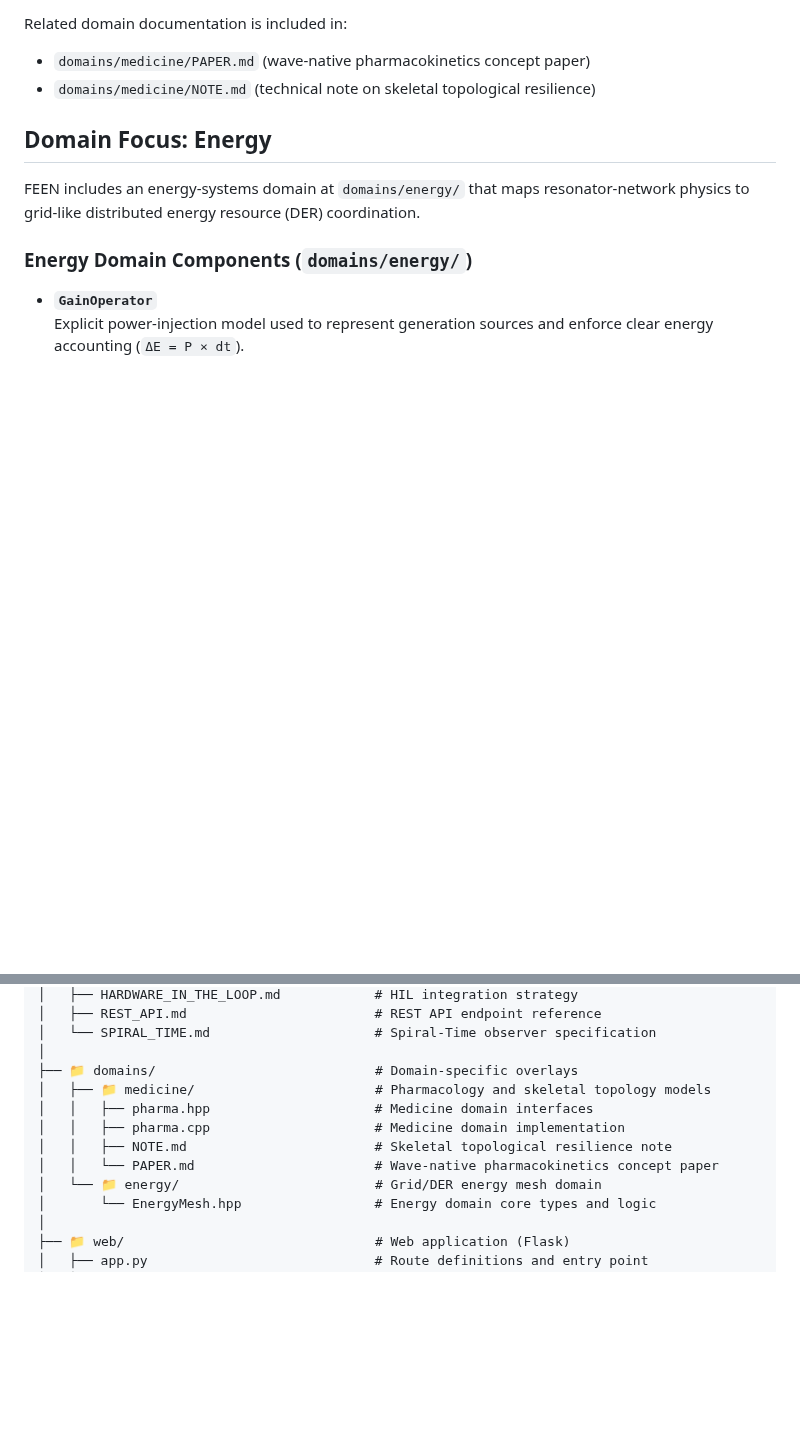
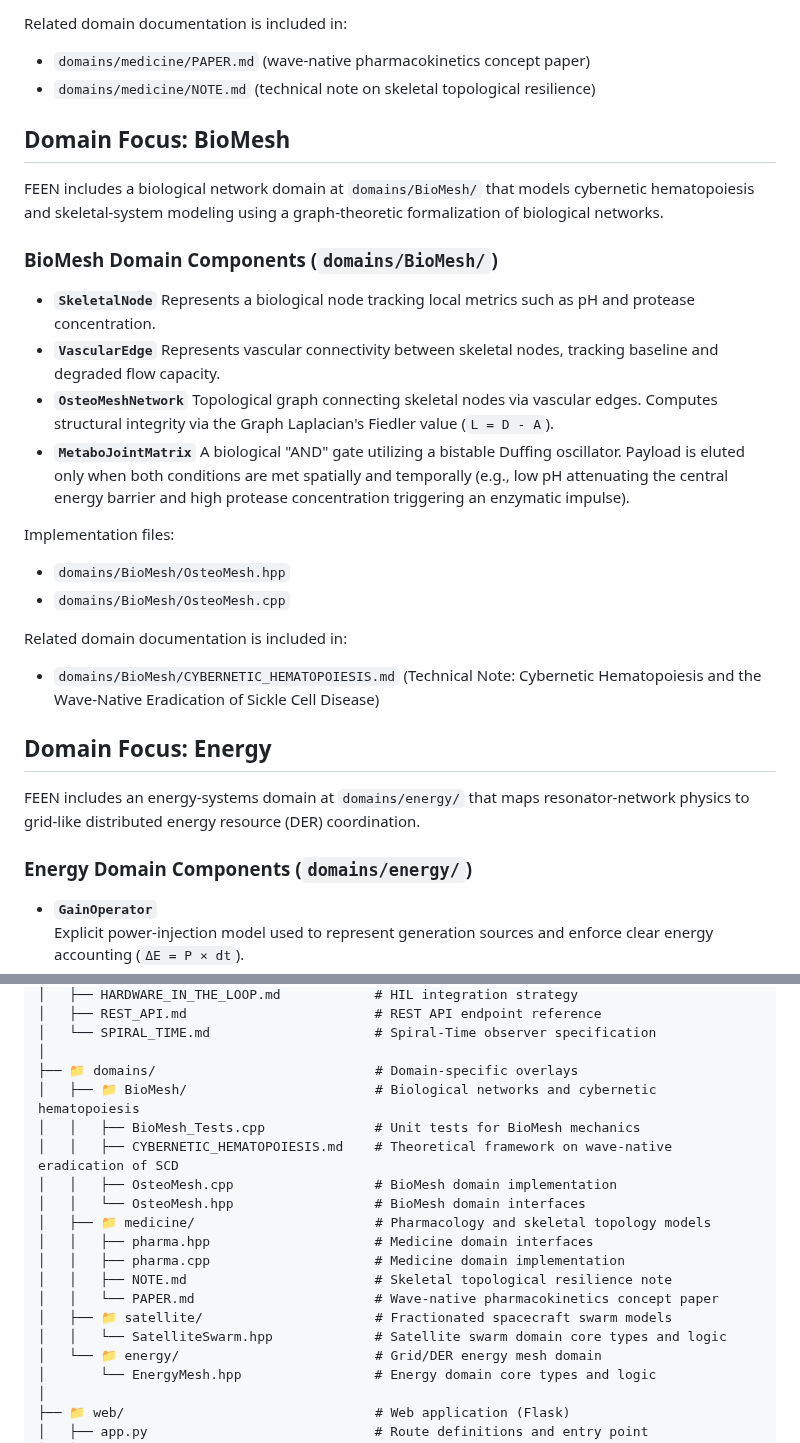
Before and after one commit to dfeen87/FEEN, a Markdown page: README.md, 2 parts joined by grey strips. Drawn GitHub-style; blank space fills up the shorter version.

Commit message:
docs(readme): add BioMesh domain section and update repository tree
This commit updates the README.md to include documentation for the
BioMesh domain. It adds a "Domain Focus: BioMesh" section outlining
the core components like SkeletalNode, VascularEdge, OsteoMeshNetwork,
and MetaboJointMatrix. It also updates the Repository Structure tree
to accurately reflect the actual folders in `domains/`, adding
`BioMesh/` and `satellite/` which were missing from the structure tree.

Co-authored-by: google-labs-jules[bot] <161369871+google-labs-jules[bot]@users.noreply.github.com>

```diff
--- a/README.md
+++ b/README.md
@@ -77,6 +77,28 @@ Implementation files:
 Related domain documentation is included in:
 - `domains/medicine/PAPER.md` (wave-native pharmacokinetics concept paper)
 - `domains/medicine/NOTE.md` (technical note on skeletal topological resilience)
+
+## Domain Focus: BioMesh
+
+FEEN includes a biological network domain at `domains/BioMesh/` that models cybernetic hematopoiesis and skeletal-system modeling using a graph-theoretic formalization of biological networks.
+
+### BioMesh Domain Components (`domains/BioMesh/`)
+
+- **`SkeletalNode`**
+  Represents a biological node tracking local metrics such as pH and protease concentration.
+- **`VascularEdge`**
+  Represents vascular connectivity between skeletal nodes, tracking baseline and degraded flow capacity.
+- **`OsteoMeshNetwork`**
+  Topological graph connecting skeletal nodes via vascular edges. Computes structural integrity via the Graph Laplacian's Fiedler value (`L = D - A`).
+- **`MetaboJointMatrix`**
+  A biological "AND" gate utilizing a bistable Duffing oscillator. Payload is eluted only when both conditions are met spatially and temporally (e.g., low pH attenuating the central energy barrier and high protease concentration triggering an enzymatic impulse).
+
+Implementation files:
+- `domains/BioMesh/OsteoMesh.hpp`
+- `domains/BioMesh/OsteoMesh.cpp`
+
+Related domain documentation is included in:
+- `domains/BioMesh/CYBERNETIC_HEMATOPOIESIS.md` (Technical Note: Cybernetic Hematopoiesis and the Wave-Native Eradication of Sickle Cell Disease)
 
 ## Domain Focus: Energy
 
@@ -651,11 +673,18 @@ feen/
 │   └── SPIRAL_TIME.md                     # Spiral-Time observer specification
 │
 ├── 📁 domains/                            # Domain-specific overlays
+│   ├── 📁 BioMesh/                        # Biological networks and cybernetic hematopoiesis
+│   │   ├── BioMesh_Tests.cpp              # Unit tests for BioMesh mechanics
+│   │   ├── CYBERNETIC_HEMATOPOIESIS.md    # Theoretical framework on wave-native eradication of SCD
+│   │   ├── OsteoMesh.cpp                  # BioMesh domain implementation
+│   │   └── OsteoMesh.hpp                  # BioMesh domain interfaces
 │   ├── 📁 medicine/                       # Pharmacology and skeletal topology models
 │   │   ├── pharma.hpp                     # Medicine domain interfaces
 │   │   ├── pharma.cpp                     # Medicine domain implementation
 │   │   ├── NOTE.md                        # Skeletal topological resilience note
 │   │   └── PAPER.md                       # Wave-native pharmacokinetics concept paper
+│   ├── 📁 satellite/                      # Fractionated spacecraft swarm models
+│   │   └── SatelliteSwarm.hpp             # Satellite swarm domain core types and logic
 │   └── 📁 energy/                         # Grid/DER energy mesh domain
 │       └── EnergyMesh.hpp                 # Energy domain core types and logic
 │
```
